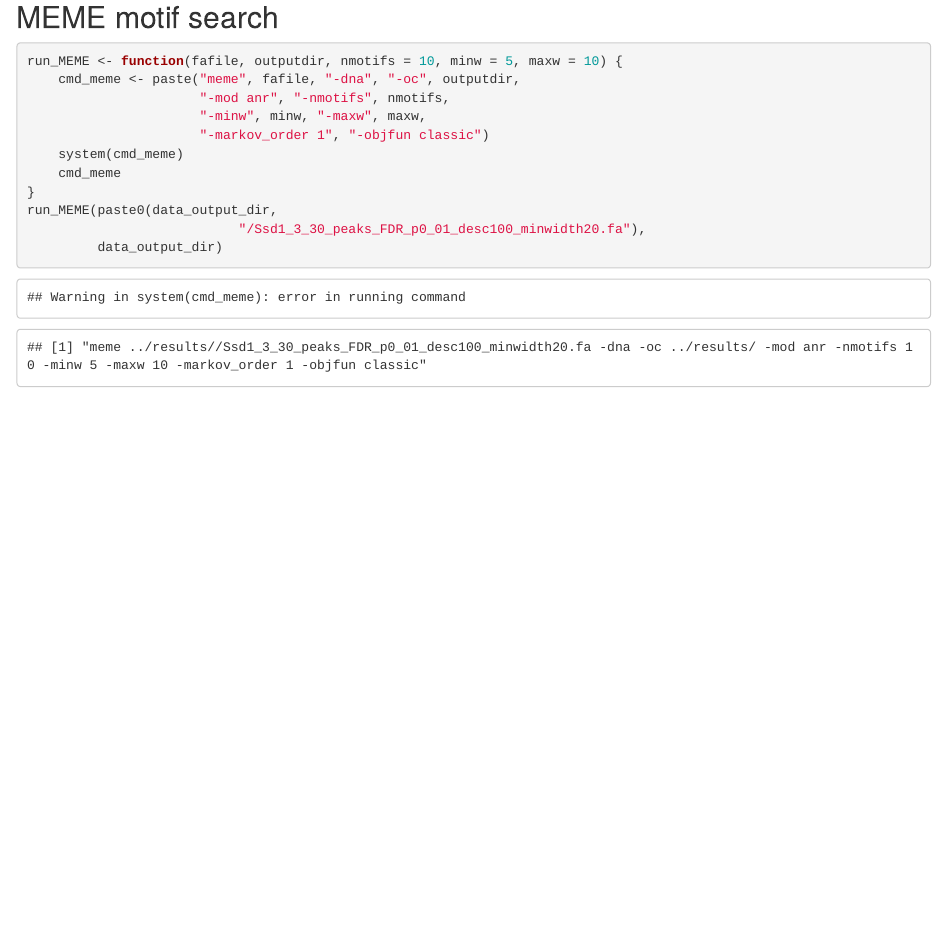
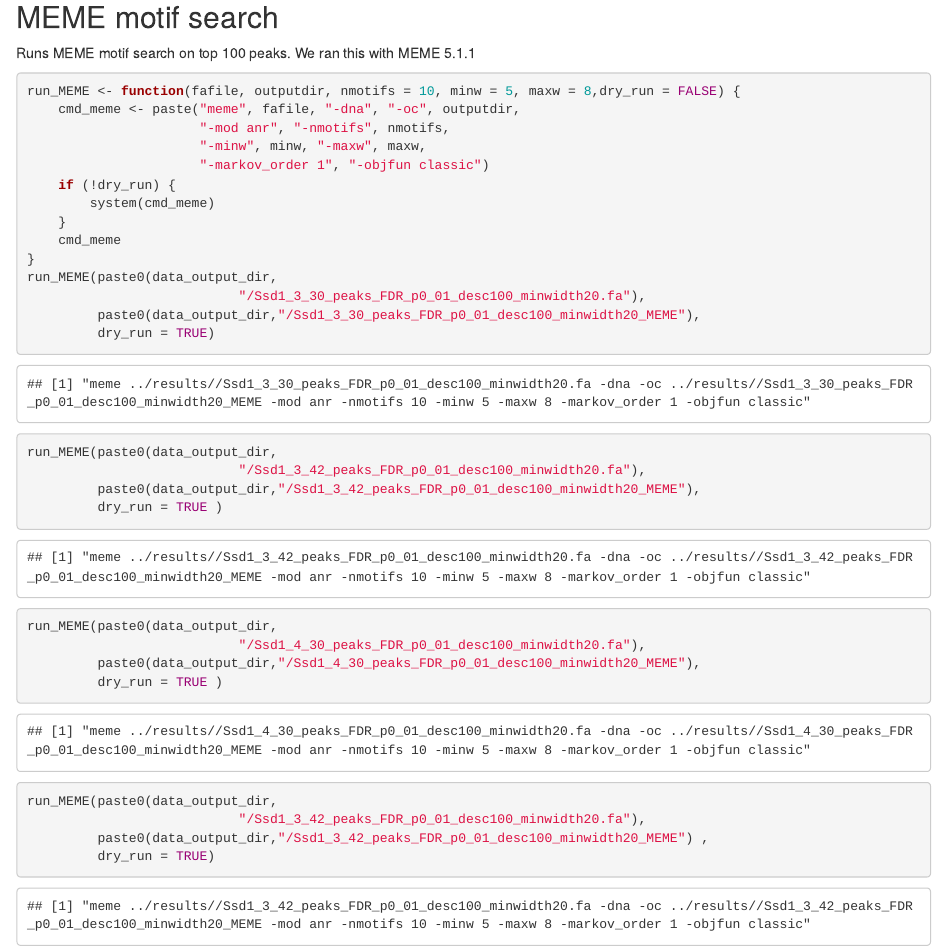
Before and after one commit to ewallace/Ssd1_CRACanalysis_2020, an R Markdown document (rmarkdown/peakanalysis_Ssd1.Rmd): the page in a window 1100 px wide, from 4430 px down. Rendered offline with R 4.5, knitr and Pandoc, with nearby package versions; some code elsewhere in the file could not run offline.

Commit message:
MEME in peak analysis

````diff
--- a/rmarkdown/peakanalysis_Ssd1.Rmd
+++ b/rmarkdown/peakanalysis_Ssd1.Rmd
@@ -244,16 +244,33 @@
 
 ## MEME motif search
 
-```{r run_MEME}
-run_MEME <- function(fafile, outputdir, nmotifs = 10, minw = 5, maxw = 10) {
+Runs MEME motif search on top 100 peaks. We ran this with MEME 5.1.1
+
+```{r run_MEME, dependson="write_desc100_minwidth20_peakseqs"}
+run_MEME <- function(fafile, outputdir, nmotifs = 10, minw = 5, maxw = 8,dry_run = FALSE) {
     cmd_meme <- paste("meme", fafile, "-dna", "-oc", outputdir,
                       "-mod anr", "-nmotifs", nmotifs,
                       "-minw", minw, "-maxw", maxw,
                       "-markov_order 1", "-objfun classic")
-    system(cmd_meme)
+    if (!dry_run) {
+        system(cmd_meme)
+    }
     cmd_meme
 }
 run_MEME(paste0(data_output_dir,
                            "/Ssd1_3_30_peaks_FDR_p0_01_desc100_minwidth20.fa"),
-         data_output_dir)
+         paste0(data_output_dir,"/Ssd1_3_30_peaks_FDR_p0_01_desc100_minwidth20_MEME"),
+         dry_run = TRUE)
+run_MEME(paste0(data_output_dir,
+                           "/Ssd1_3_42_peaks_FDR_p0_01_desc100_minwidth20.fa"),
+         paste0(data_output_dir,"/Ssd1_3_42_peaks_FDR_p0_01_desc100_minwidth20_MEME"),
+         dry_run = TRUE )
+run_MEME(paste0(data_output_dir,
+                           "/Ssd1_4_30_peaks_FDR_p0_01_desc100_minwidth20.fa"),
+         paste0(data_output_dir,"/Ssd1_4_30_peaks_FDR_p0_01_desc100_minwidth20_MEME"),
+         dry_run = TRUE )
+run_MEME(paste0(data_output_dir,
+                           "/Ssd1_3_42_peaks_FDR_p0_01_desc100_minwidth20.fa"),
+         paste0(data_output_dir,"/Ssd1_3_42_peaks_FDR_p0_01_desc100_minwidth20_MEME") ,
+         dry_run = TRUE)
 ```
````
